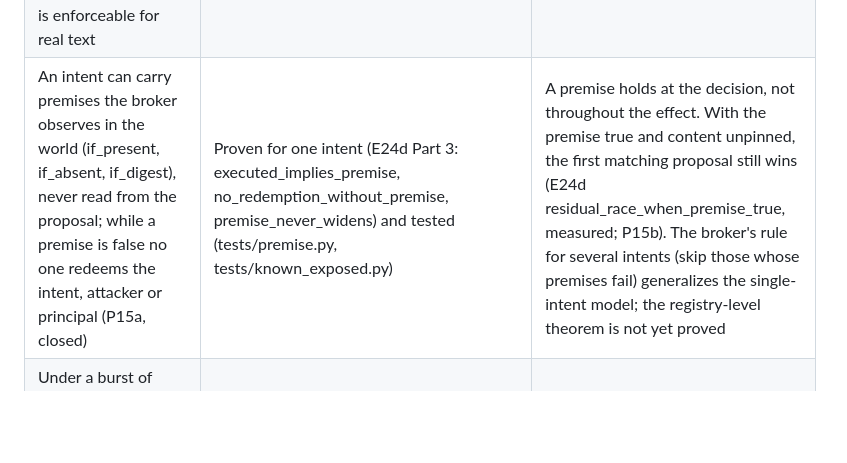
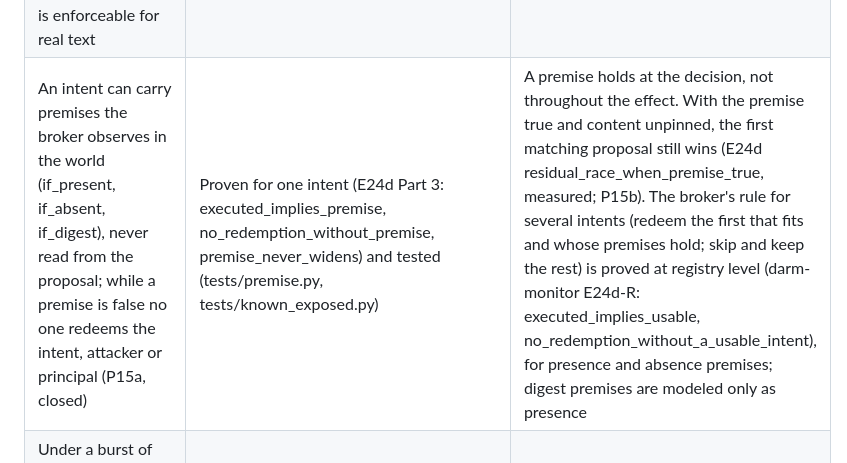
Before and after one commit to Goblohan/Darm-Guard, a Markdown page: THREAT_MODEL.md, the part around the change. GitHub-like rendering; blank space fills up the shorter version.

Commit message:
Threat model: the several-intent premise rule is now proved at registry level (darm-monitor E24d-R), replacing 'not yet proved'; digest premises stated as modeled only as presence

```diff
--- a/THREAT_MODEL.md
+++ b/THREAT_MODEL.md
@@ -30,7 +30,7 @@ Every guarantee below rests on stated assumptions, and every assumption has a st
 | A revocation (--revocations: append-only, written by the principal, only read by the broker) is in force for every decision after it is on disk; it never grants; revoking a tool blocks every proposal for it | Proven (E24c: revocation_never_grants, revoking_sole_authority_blocks, revoked_tool_executes_nothing) and tested (tests/revocation.py) | An action already committed (intent consumed, prepared record durable) completes: its effect cannot be recalled, measured. While the broker runs the intents file is the broker's: an outside edit freezes intent-gated actions rather than being applied. A revocation line that cannot be read revokes everything |
 | An intent is reserved at admission and settled once the outcome is durable, by B5's verdict on a fresh observation: confirmed success spends it, a confirmed non-effect returns it, anything else keeps it reserved until startup settles it. A failed effect no longer spends its intent (P16, closed) | Proven (E24d Part 4: no_burn, unknown_holds, success_spends, success_not_returned) and tested (tests/three_state.py, tests/known_exposed.py) | The settlement is only as sound as B5's observation: if something outside the broker restores the exact previous content after a failed-but-applied effect, the intent is returned (an ABA residual). An outcome B5 cannot resolve keeps its intent reserved, unusable, until startup |
 | An intent can pin content by digest (content_sha256=): it then authorizes only that exact content, whatever its whitespace, so P15b's pinned case is enforceable for real text | Tested (tests/content_hash.py); the plain-value pinned case is proven (E24d pinned_complete_under_b3) | Rests on SHA-256's collision resistance: different content with the same digest would satisfy the intent. Unpinned content (P15b's general case) remains EXPOSED by theorem |
-| An intent can carry premises the broker observes in the world (if_present, if_absent, if_digest), never read from the proposal; while a premise is false no one redeems the intent, attacker or principal (P15a, closed) | Proven for one intent (E24d Part 3: executed_implies_premise, no_redemption_without_premise, premise_never_widens) and tested (tests/premise.py, tests/known_exposed.py) | A premise holds at the decision, not throughout the effect. With the premise true and content unpinned, the first matching proposal still wins (E24d residual_race_when_premise_true, measured; P15b). The broker's rule for several intents (skip those whose premises fail) generalizes the single-intent model; the registry-level theorem is not yet proved |
+| An intent can carry premises the broker observes in the world (if_present, if_absent, if_digest), never read from the proposal; while a premise is false no one redeems the intent, attacker or principal (P15a, closed) | Proven for one intent (E24d Part 3: executed_implies_premise, no_redemption_without_premise, premise_never_widens) and tested (tests/premise.py, tests/known_exposed.py) | A premise holds at the decision, not throughout the effect. With the premise true and content unpinned, the first matching proposal still wins (E24d residual_race_when_premise_true, measured; P15b). The broker's rule for several intents (redeem the first that fits and whose premises hold; skip and keep the rest) is proved at registry level (darm-monitor E24d-R: executed_implies_usable, no_redemption_without_a_usable_intent), for presence and absence premises; digest premises are modeled only as presence |
 | Under a burst of simultaneous clients larger than the listen backlog, the excess are refused at connect, before sending anything: nothing is decided, reserved or written | Tested (P10: 100 simultaneous clients, none dropped) | An availability limit, not a safety one. The backlog is 1024, capped by the kernel's net.core.somaxconn. Before 0.15.0 it was 64, and P10's 100-client burst lost clients whenever the accept loop fell behind |
 | A path cannot be redirected between check and use | By construction (handle walk, no symlinks followed) | Probes P1a, P1b; not modeled formally |
 
```
